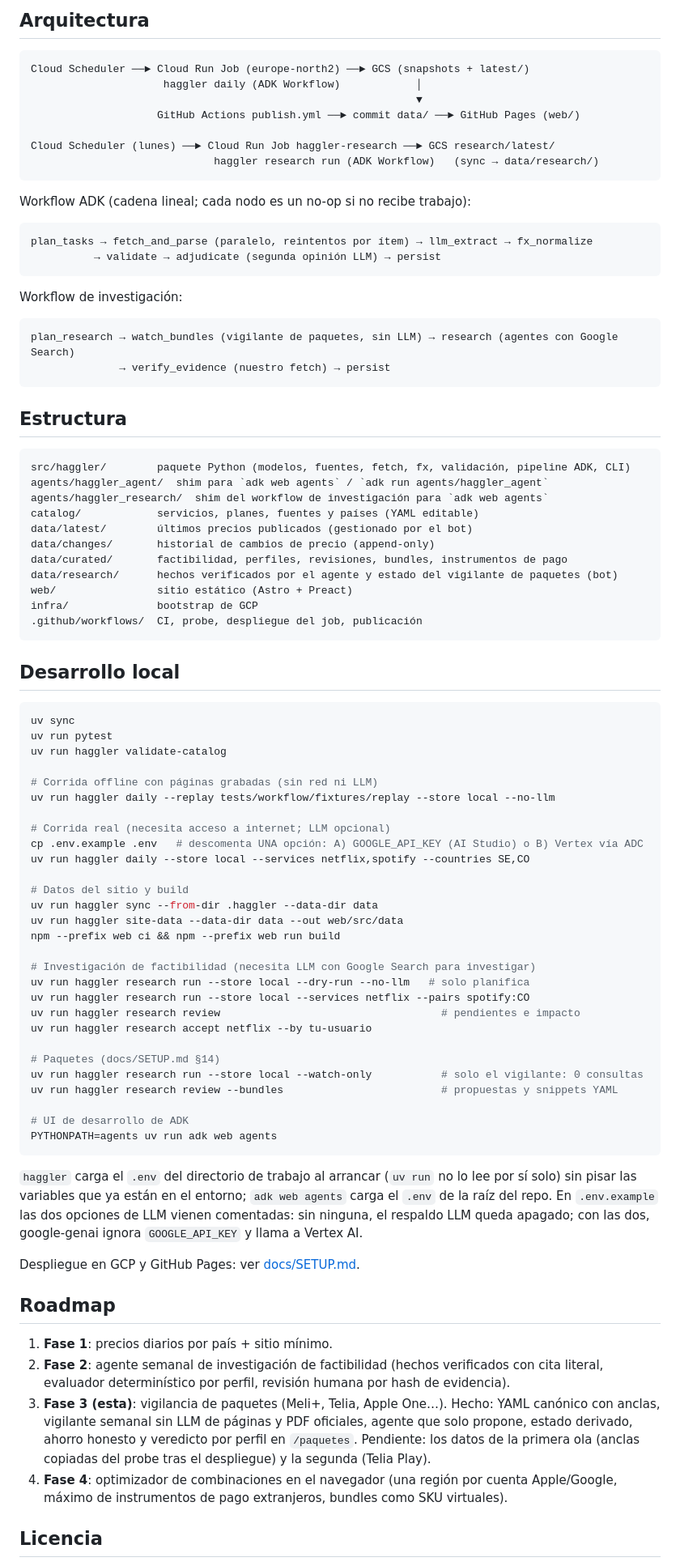
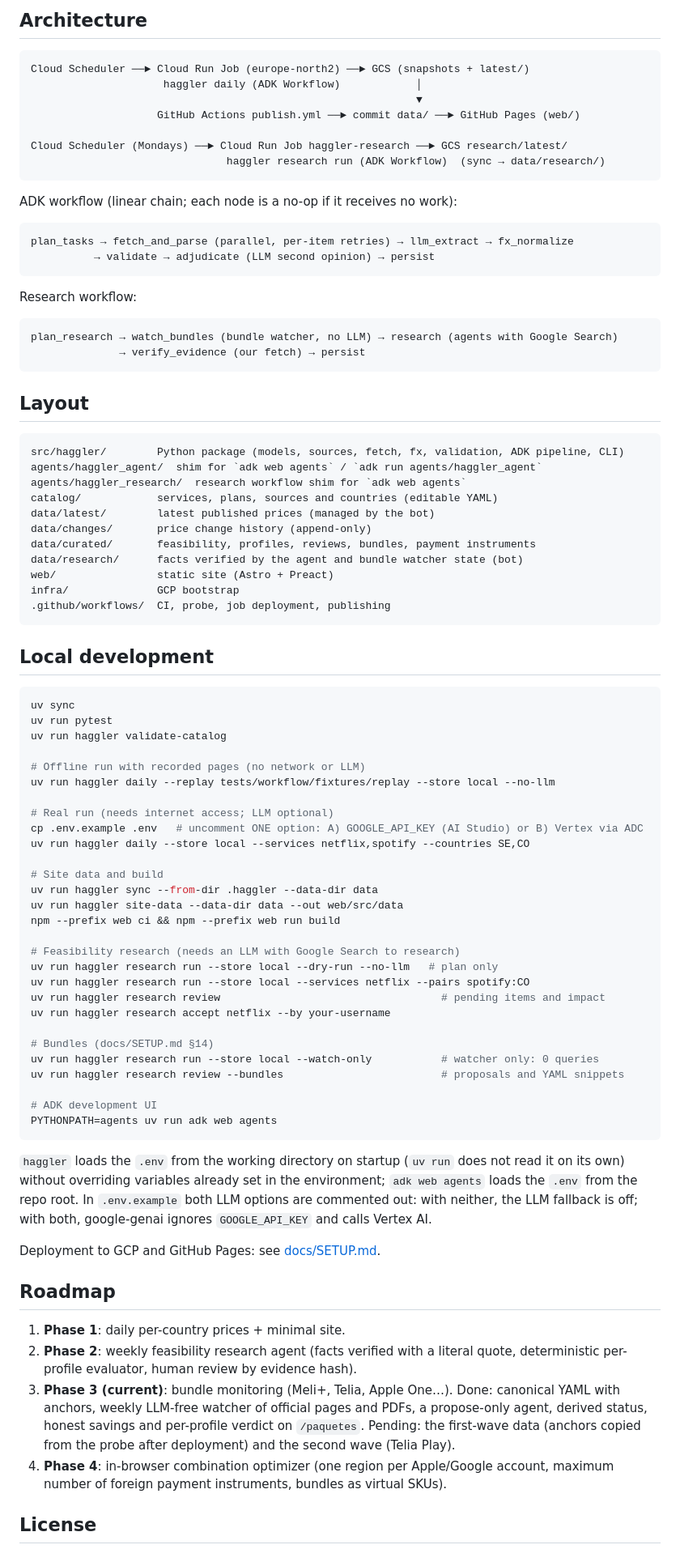
Before and after one commit to glrodasz/haggler-agent, a Markdown page: README.md, the part around one of its changes. Shown at 81% size. Drawn GitHub-style.

Commit message:
Translate README to English
Co-Authored-By: Claude Opus 5.5 (1M context) <noreply@anthropic.com>
Claude-Session: https://claude.ai/code/session_0142xRao55kiw6uAUp1F8YtV

````diff
--- a/README.md
+++ b/README.md
@@ -46,5 +46,5 @@ recomienda declarar datos falsos.
 
-## Arquitectura
+## Architecture
 
 ```
 Cloud Scheduler ──► Cloud Run Job (europe-north2) ──► GCS (snapshots + latest/)
@@ -52,91 +52,91 @@ Cloud Scheduler ──► Cloud Run Job (europe-north2) ──► GCS (snapshots
                                                              ▼
                     GitHub Actions publish.yml ──► commit data/ ──► GitHub Pages (web/)
 
-Cloud Scheduler (lunes) ──► Cloud Run Job haggler-research ──► GCS research/latest/
-                             haggler research run (ADK Workflow)   (sync → data/research/)
+Cloud Scheduler (Mondays) ──► Cloud Run Job haggler-research ──► GCS research/latest/
+                               haggler research run (ADK Workflow)  (sync → data/research/)
 ```
 
-Workflow ADK (cadena lineal; cada nodo es un no-op si no recibe trabajo):
+ADK workflow (linear chain; each node is a no-op if it receives no work):
 
 ```
-plan_tasks → fetch_and_parse (paralelo, reintentos por ítem) → llm_extract → fx_normalize
-          → validate → adjudicate (segunda opinión LLM) → persist
+plan_tasks → fetch_and_parse (parallel, per-item retries) → llm_extract → fx_normalize
+          → validate → adjudicate (LLM second opinion) → persist
 ```
 
-Workflow de investigación:
+Research workflow:
 
 ```
-plan_research → watch_bundles (vigilante de paquetes, sin LLM) → research (agentes con Google Search)
-              → verify_evidence (nuestro fetch) → persist
+plan_research → watch_bundles (bundle watcher, no LLM) → research (agents with Google Search)
+              → verify_evidence (our fetch) → persist
 ```
 
-## Estructura
+## Layout
 
 ```
-src/haggler/        paquete Python (modelos, fuentes, fetch, fx, validación, pipeline ADK, CLI)
-agents/haggler_agent/  shim para `adk web agents` / `adk run agents/haggler_agent`
-agents/haggler_research/  shim del workflow de investigación para `adk web agents`
-catalog/            servicios, planes, fuentes y países (YAML editable)
-data/latest/        últimos precios publicados (gestionado por el bot)
-data/changes/       historial de cambios de precio (append-only)
-data/curated/       factibilidad, perfiles, revisiones, bundles, instrumentos de pago
-data/research/      hechos verificados por el agente y estado del vigilante de paquetes (bot)
-web/                sitio estático (Astro + Preact)
-infra/              bootstrap de GCP
-.github/workflows/  CI, probe, despliegue del job, publicación
+src/haggler/        Python package (models, sources, fetch, fx, validation, ADK pipeline, CLI)
+agents/haggler_agent/  shim for `adk web agents` / `adk run agents/haggler_agent`
+agents/haggler_research/  research workflow shim for `adk web agents`
+catalog/            services, plans, sources and countries (editable YAML)
+data/latest/        latest published prices (managed by the bot)
+data/changes/       price change history (append-only)
+data/curated/       feasibility, profiles, reviews, bundles, payment instruments
+data/research/      facts verified by the agent and bundle watcher state (bot)
+web/                static site (Astro + Preact)
+infra/              GCP bootstrap
+.github/workflows/  CI, probe, job deployment, publishing
 ```
 
-## Desarrollo local
+## Local development
 
 ```bash
 uv sync
 uv run pytest
 uv run haggler validate-catalog
 
-# Corrida offline con páginas grabadas (sin red ni LLM)
+# Offline run with recorded pages (no network or LLM)
 uv run haggler daily --replay tests/workflow/fixtures/replay --store local --no-llm
 
-# Corrida real (necesita acceso a internet; LLM opcional)
-cp .env.example .env   # descomenta UNA opción: A) GOOGLE_API_KEY (AI Studio) o B) Vertex vía ADC
+# Real run (needs internet access; LLM optional)
+cp .env.example .env   # uncomment ONE option: A) GOOGLE_API_KEY (AI Studio) or B) Vertex via ADC
 uv run haggler daily --store local --services netflix,spotify --countries SE,CO
 
-# Datos del sitio y build
+# Site data and build
 uv run haggler sync --from-dir .haggler --data-dir data
 uv run haggler site-data --data-dir data --out web/src/data
 npm --prefix web ci && npm --prefix web run build
 
-# Investigación de factibilidad (necesita LLM con Google Search para investigar)
-uv run haggler research run --store local --dry-run --no-llm   # solo planifica
+# Feasibility research (needs an LLM with Google Search to research)
+uv run haggler research run --store local --dry-run --no-llm   # plan only
 uv run haggler research run --store local --services netflix --pairs spotify:CO
-uv run haggler research review                                   # pendientes e impacto
-uv run haggler research accept netflix --by tu-usuario
+uv run haggler research review                                   # pending items and impact
+uv run haggler research accept netflix --by your-username
 
-# Paquetes (docs/SETUP.md §14)
-uv run haggler research run --store local --watch-only           # solo el vigilante: 0 consultas
-uv run haggler research review --bundles                         # propuestas y snippets YAML
+# Bundles (docs/SETUP.md §14)
+uv run haggler research run --store local --watch-only           # watcher only: 0 queries
+uv run haggler research review --bundles                         # proposals and YAML snippets
 
-# UI de desarrollo de ADK
+# ADK development UI
 PYTHONPATH=agents uv run adk web agents
 ```
 
-`haggler` carga el `.env` del directorio de trabajo al arrancar (`uv run` no lo lee por sí solo)
-sin pisar las variables que ya están en el entorno; `adk web agents` carga el `.env` de la raíz
-del repo. En `.env.example` las dos opciones de LLM vienen comentadas: sin ninguna, el respaldo
-LLM queda apagado; con las dos, google-genai ignora `GOOGLE_API_KEY` y llama a Vertex AI.
+`haggler` loads the `.env` from the working directory on startup (`uv run` does not read it on its
+own) without overriding variables already set in the environment; `adk web agents` loads the `.env`
+from the repo root. In `.env.example` both LLM options are commented out: with neither, the LLM
+fallback is off; with both, google-genai ignores `GOOGLE_API_KEY` and calls Vertex AI.
 
-Despliegue en GCP y GitHub Pages: ver [docs/SETUP.md](docs/SETUP.md).
+Deployment to GCP and GitHub Pages: see [docs/SETUP.md](docs/SETUP.md).
 
 ## Roadmap
 
-1. **Fase 1**: precios diarios por país + sitio mínimo.
-2. **Fase 2**: agente semanal de investigación de factibilidad (hechos verificados con cita
-   literal, evaluador determinístico por perfil, revisión humana por hash de evidencia).
-3. **Fase 3 (esta)**: vigilancia de paquetes (Meli+, Telia, Apple One…). Hecho: YAML canónico con
-   anclas, vigilante semanal sin LLM de páginas y PDF oficiales, agente que solo propone,
-   estado derivado, ahorro honesto y veredicto por perfil en `/paquetes`. Pendiente: los datos de
-   la primera ola (anclas copiadas del probe tras el despliegue) y la segunda (Telia Play).
-4. **Fase 4**: optimizador de combinaciones en el navegador (una región por cuenta Apple/Google,
-   máximo de instrumentos de pago extranjeros, bundles como SKU virtuales).
+1. **Phase 1**: daily per-country prices + minimal site.
+2. **Phase 2**: weekly feasibility research agent (facts verified with a literal quote,
+   deterministic per-profile evaluator, human review by evidence hash).
+3. **Phase 3 (current)**: bundle monitoring (Meli+, Telia, Apple One…). Done: canonical YAML with
+   anchors, weekly LLM-free watcher of official pages and PDFs, a propose-only agent, derived
+   status, honest savings and per-profile verdict on `/paquetes`. Pending: the first-wave data
+   (anchors copied from the probe after deployment) and the second wave (Telia Play).
+4. **Phase 4**: in-browser combination optimizer (one region per Apple/Google account,
+   maximum number of foreign payment instruments, bundles as virtual SKUs).
 
-## Licencia
+## License
 
````
Also changed, not shown: other parts of README.md (+34 -34 lines).
